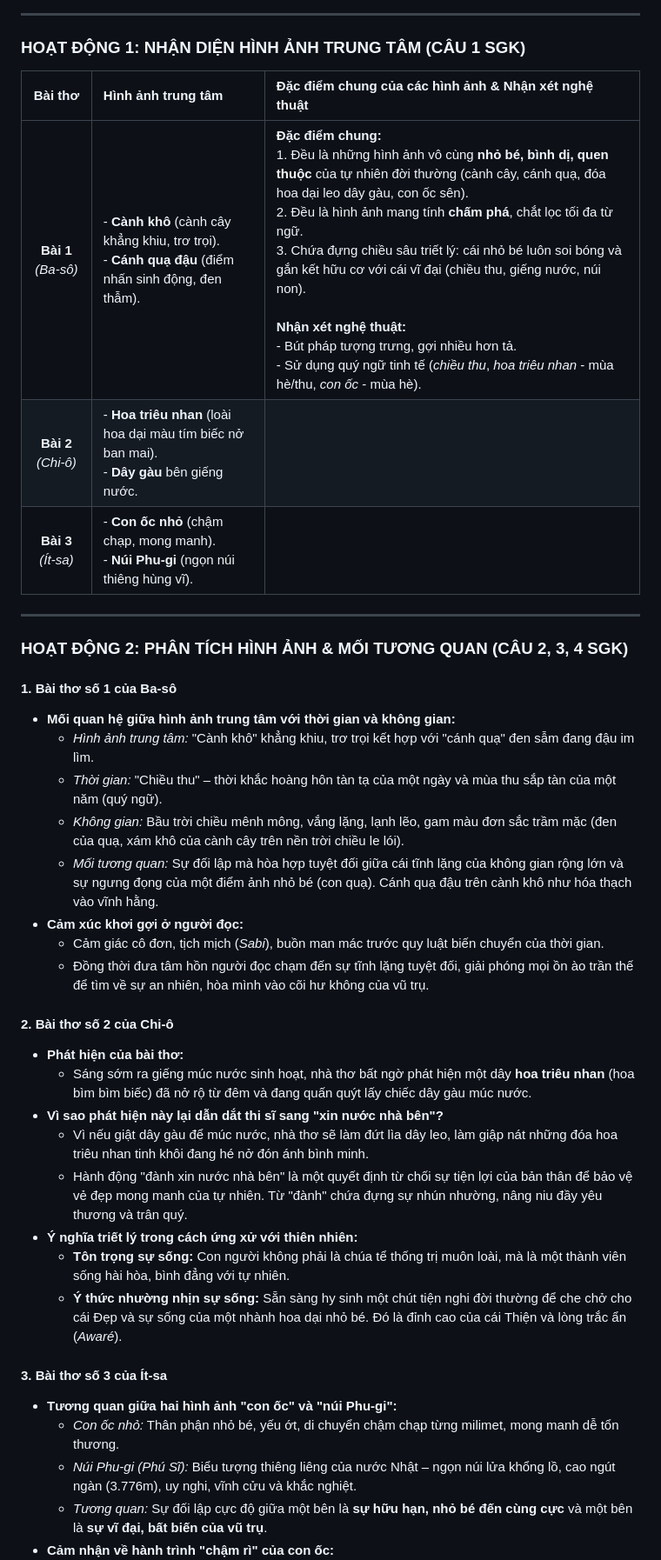
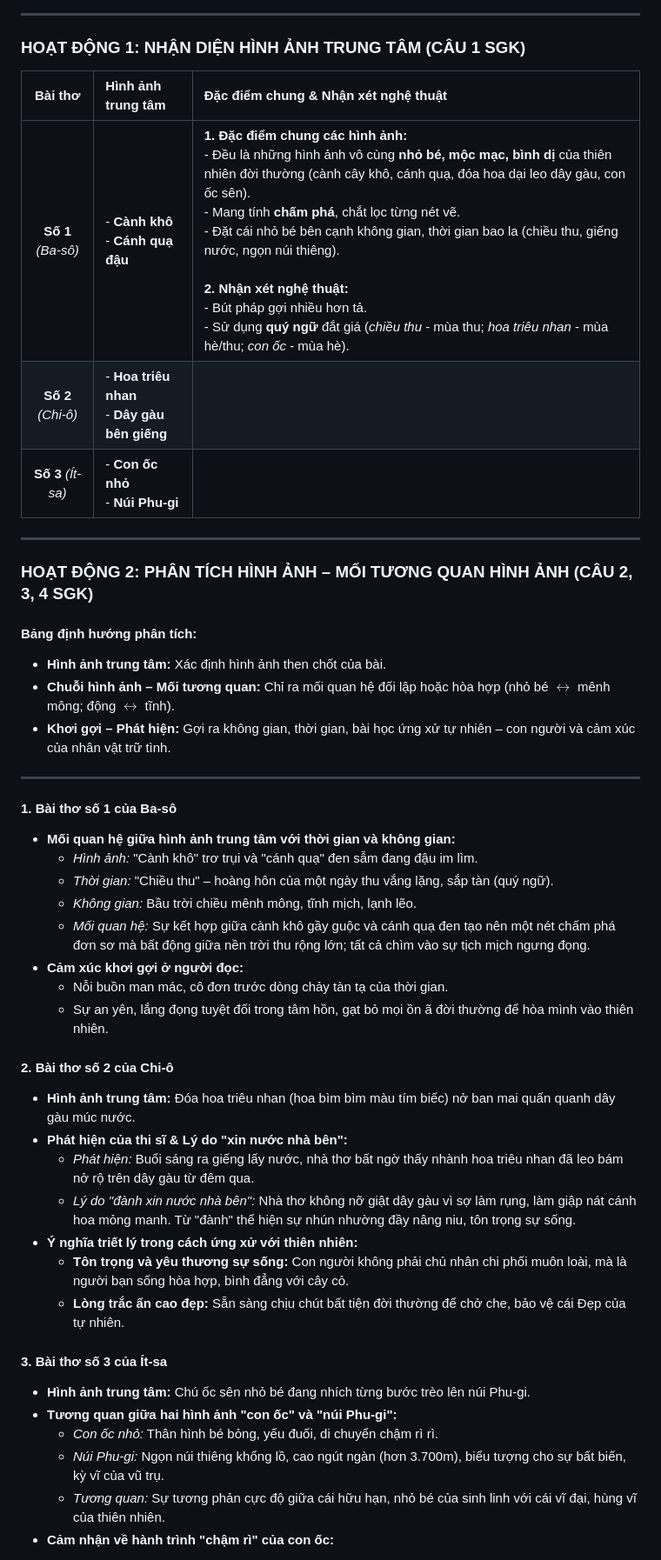
Before and after one commit to TruongLangQuan/idk-lop10, a Markdown page: idk-van/soan_bai_chum_tho_hai_cu_nhat_ban.md, the part around one of its changes. Shown at 87% size. GitHub-like rendering.

Commit message:
docs(van): rut ngan bai chum tho hai-cu theo phieu hoc tap va ngon ngu hoc sinh

```diff
--- a/idk-van/soan_bai_chum_tho_hai_cu_nhat_ban.md
+++ b/idk-van/soan_bai_chum_tho_hai_cu_nhat_ban.md
@@ -63,39 +61,46 @@ Trèo núi Phu-gi.
 
 ### HOẠT ĐỘNG 1: NHẬN DIỆN HÌNH ẢNH TRUNG TÂM (CÂU 1 SGK)
 
-| Bài thơ | Hình ảnh trung tâm | Đặc điểm chung của các hình ảnh & Nhận xét nghệ thuật |
+| Bài thơ | Hình ảnh trung tâm | Đặc điểm chung & Nhận xét nghệ thuật |
 | :---: | :--- | :--- |
-| **Bài 1** *(Ba-sô)* | - **Cành khô** (cành cây khẳng khiu, trơ trọi).<br>- **Cánh quạ đậu** (điểm nhấn sinh động, đen thẫm). | **Đặc điểm chung:**<br>1. Đều là những hình ảnh vô cùng **nhỏ bé, bình dị, quen thuộc** của tự nhiên đời thường (cành cây, cánh quạ, đóa hoa dại leo dây gàu, con ốc sên).<br>2. Đều là hình ảnh mang tính **chấm phá**, chắt lọc tối đa từ ngữ.<br>3. Chứa đựng chiều sâu triết lý: cái nhỏ bé luôn soi bóng và gắn kết hữu cơ với cái vĩ đại (chiều thu, giếng nước, núi non).<br><br>**Nhận xét nghệ thuật:**<br>- Bút pháp tượng trưng, gợi nhiều hơn tả.<br>- Sử dụng quý ngữ tinh tế (*chiều thu*, *hoa triêu nhan* - mùa hè/thu, *con ốc* - mùa hè). |
-| **Bài 2** *(Chi-ô)* | - **Hoa triêu nhan** (loài hoa dại màu tím biếc nở ban mai).<br>- **Dây gàu** bên giếng nước. |
-| **Bài 3** *(Ít-sa)* | - **Con ốc nhỏ** (chậm chạp, mong manh).<br>- **Núi Phu-gi** (ngọn núi thiêng hùng vĩ). |
+| **Số 1** *(Ba-sô)* | - **Cành khô**<br>- **Cánh quạ đậu** | **1. Đặc điểm chung các hình ảnh:**<br>- Đều là những hình ảnh vô cùng **nhỏ bé, mộc mạc, bình dị** của thiên nhiên đời thường (cành cây khô, cánh quạ, đóa hoa dại leo dây gàu, con ốc sên).<br>- Mang tính **chấm phá**, chắt lọc từng nét vẽ.<br>- Đặt cái nhỏ bé bên cạnh không gian, thời gian bao la (chiều thu, giếng nước, ngọn núi thiêng).<br><br>**2. Nhận xét nghệ thuật:**<br>- Bút pháp gợi nhiều hơn tả.<br>- Sử dụng **quý ngữ** đắt giá (*chiều thu* - mùa thu; *hoa triêu nhan* - mùa hè/thu; *con ốc* - mùa hè). |
+| **Số 2** *(Chi-ô)* | - **Hoa triêu nhan**<br>- **Dây gàu bên giếng** |
+| **Số 3** *(Ít-sa)* | - **Con ốc nhỏ**<br>- **Núi Phu-gi** |
 
 ---
 
-### HOẠT ĐỘNG 2: PHÂN TÍCH HÌNH ẢNH & MỐI TƯƠNG QUAN (CÂU 2, 3, 4 SGK)
+### HOẠT ĐỘNG 2: PHÂN TÍCH HÌNH ẢNH – MỐI TƯƠNG QUAN HÌNH ẢNH (CÂU 2, 3, 4 SGK)
+
+#### Bảng định hướng phân tích:
+* **Hình ảnh trung tâm:** Xác định hình ảnh then chốt của bài.
+* **Chuỗi hình ảnh – Mối tương quan:** Chỉ ra mối quan hệ đối lập hoặc hòa hợp (nhỏ bé $\leftrightarrow$ mênh mông; động $\leftrightarrow$ tĩnh).
+* **Khơi gợi – Phát hiện:** Gợi ra không gian, thời gian, bài học ứng xử tự nhiên – con người và cảm xúc của nhân vật trữ tình.
+
+---
 
 #### 1. Bài thơ số 1 của Ba-sô
 * **Mối quan hệ giữa hình ảnh trung tâm với thời gian và không gian:**
-  - *Hình ảnh trung tâm:* "Cành khô" khẳng khiu, trơ trọi kết hợp với "cánh quạ" đen sẫm đang đậu im lìm.
-  - *Thời gian:* "Chiều thu" – thời khắc hoàng hôn tàn tạ của một ngày và mùa thu sắp tàn của một năm (quý ngữ).
-  - *Không gian:* Bầu trời chiều mênh mông, vắng lặng, lạnh lẽo, gam màu đơn sắc trầm mặc (đen của quạ, xám khô của cành cây trên nền trời chiều le lói).
-  - *Mối tương quan:* Sự đối lập mà hòa hợp tuyệt đối giữa cái tĩnh lặng của không gian rộng lớn và sự ngưng đọng của một điểm ảnh nhỏ bé (con quạ). Cánh quạ đậu trên cành khô như hóa thạch vào vĩnh hằng.
+  - *Hình ảnh:* "Cành khô" trơ trụi và "cánh quạ" đen sẫm đang đậu im lìm.
+  - *Thời gian:* "Chiều thu" – hoàng hôn của một ngày thu vắng lặng, sắp tàn (quý ngữ).
+  - *Không gian:* Bầu trời chiều mênh mông, tĩnh mịch, lạnh lẽo.
+  - *Mối quan hệ:* Sự kết hợp giữa cành khô gầy guộc và cánh quạ đen tạo nên một nét chấm phá đơn sơ mà bất động giữa nền trời thu rộng lớn; tất cả chìm vào sự tịch mịch ngưng đọng.
 * **Cảm xúc khơi gợi ở người đọc:**
-  - Cảm giác cô đơn, tịch mịch (*Sabi*), buồn man mác trước quy luật biến chuyển của thời gian.
-  - Đồng thời đưa tâm hồn người đọc chạm đến sự tĩnh lặng tuyệt đối, giải phóng mọi ồn ào trần thế để tìm về sự an nhiên, hòa mình vào cõi hư không của vũ trụ.
+  - Nỗi buồn man mác, cô đơn trước dòng chảy tàn tạ của thời gian.
+  - Sự an yên, lắng đọng tuyệt đối trong tâm hồn, gạt bỏ mọi ồn ã đời thường để hòa mình vào thiên nhiên.
 
 #### 2. Bài thơ số 2 của Chi-ô
-* **Phát hiện của bài thơ:**
-  - Sáng sớm ra giếng múc nước sinh hoạt, nhà thơ bất ngờ phát hiện một dây **hoa triêu nhan** (hoa bìm bìm biếc) đã nở rộ từ đêm và đang quấn quýt lấy chiếc dây gàu múc nước.
-* **Vì sao phát hiện này lại dẫn dắt thi sĩ sang "xin nước nhà bên"?**
-  - Vì nếu giật dây gàu để múc nước, nhà thơ sẽ làm đứt lìa dây leo, làm giập nát những đóa hoa triêu nhan tinh khôi đang hé nở đón ánh bình minh.
-  - Hành động "đành xin nước nhà bên" là một quyết định từ chối sự tiện lợi của bản thân để bảo vệ vẻ đẹp mong manh của tự nhiên. Từ "đành" chứa đựng sự nhún nhường, nâng niu đầy yêu thương và trân quý.
+* **Hình ảnh trung tâm:** Đóa hoa triêu nhan (hoa bìm bìm màu tím biếc) nở ban mai quấn quanh dây gàu múc nước.
+* **Phát hiện của thi sĩ & Lý do "xin nước nhà bên":**
+  - *Phát hiện:* Buổi sáng ra giếng lấy nước, nhà thơ bất ngờ thấy nhành hoa triêu nhan đã leo bám nở rộ trên dây gàu từ đêm qua.
+  - *Lý do "đành xin nước nhà bên":* Nhà thơ không nỡ giật dây gàu vì sợ làm rụng, làm giập nát cánh hoa mỏng manh. Từ "đành" thể hiện sự nhún nhường đầy nâng niu, tôn trọng sự sống.
 * **Ý nghĩa triết lý trong cách ứng xử với thiên nhiên:**
-  - **Tôn trọng sự sống:** Con người không phải là chúa tể thống trị muôn loài, mà là một thành viên sống hài hòa, bình đẳng với tự nhiên.
-  - **Ý thức nhường nhịn sự sống:** Sẵn sàng hy sinh một chút tiện nghi đời thường để che chở cho cái Đẹp và sự sống của một nhành hoa dại nhỏ bé. Đó là đỉnh cao của cái Thiện và lòng trắc ẩn (*Awaré*).
+  - **Tôn trọng và yêu thương sự sống:** Con người không phải chủ nhân chi phối muôn loài, mà là người bạn sống hòa hợp, bình đẳng với cây cỏ.
+  - **Lòng trắc ẩn cao đẹp:** Sẵn sàng chịu chút bất tiện đời thường để chở che, bảo vệ cái Đẹp của tự nhiên.
 
 #### 3. Bài thơ số 3 của Ít-sa
+* **Hình ảnh trung tâm:** Chú ốc sên nhỏ bé đang nhích từng bước trèo lên núi Phu-gi.
 * **Tương quan giữa hai hình ảnh "con ốc" và "núi Phu-gi":**
-  - *Con ốc nhỏ:* Thân phận nhỏ bé, yếu ớt, di chuyển chậm chạp từng milimet, mong manh dễ tổn thương.
-  - *Núi Phu-gi (Phú Sĩ):* Biểu tượng thiêng liêng của nước Nhật – ngọn núi lửa khổng lồ, cao ngút ngàn (3.776m), uy nghi, vĩnh cửu và khắc nghiệt.
-  - *Tương quan:* Sự đối lập cực độ giữa một bên là **sự hữu hạn, nhỏ bé đến cùng cực** và một bên là **sự vĩ đại, bất biến của vũ trụ**.
+  - *Con ốc nhỏ:* Thân hình bé bỏng, yếu đuối, di chuyển chậm rì rì.
+  - *Núi Phu-gi:* Ngọn núi thiêng khổng lồ, cao ngút ngàn (hơn 3.700m), biểu tượng cho sự bất biến, kỳ vĩ của vũ trụ.
+  - *Tương quan:* Sự tương phản cực độ giữa cái hữu hạn, nhỏ bé của sinh linh với cái vĩ đại, hùng vĩ của thiên nhiên.
 * **Cảm nhận về hành trình "chậm rì" của con ốc:**
```
Also changed, not shown: other parts of idk-van/soan_bai_chum_tho_hai_cu_nhat_ban.md (+48 -54 lines).
